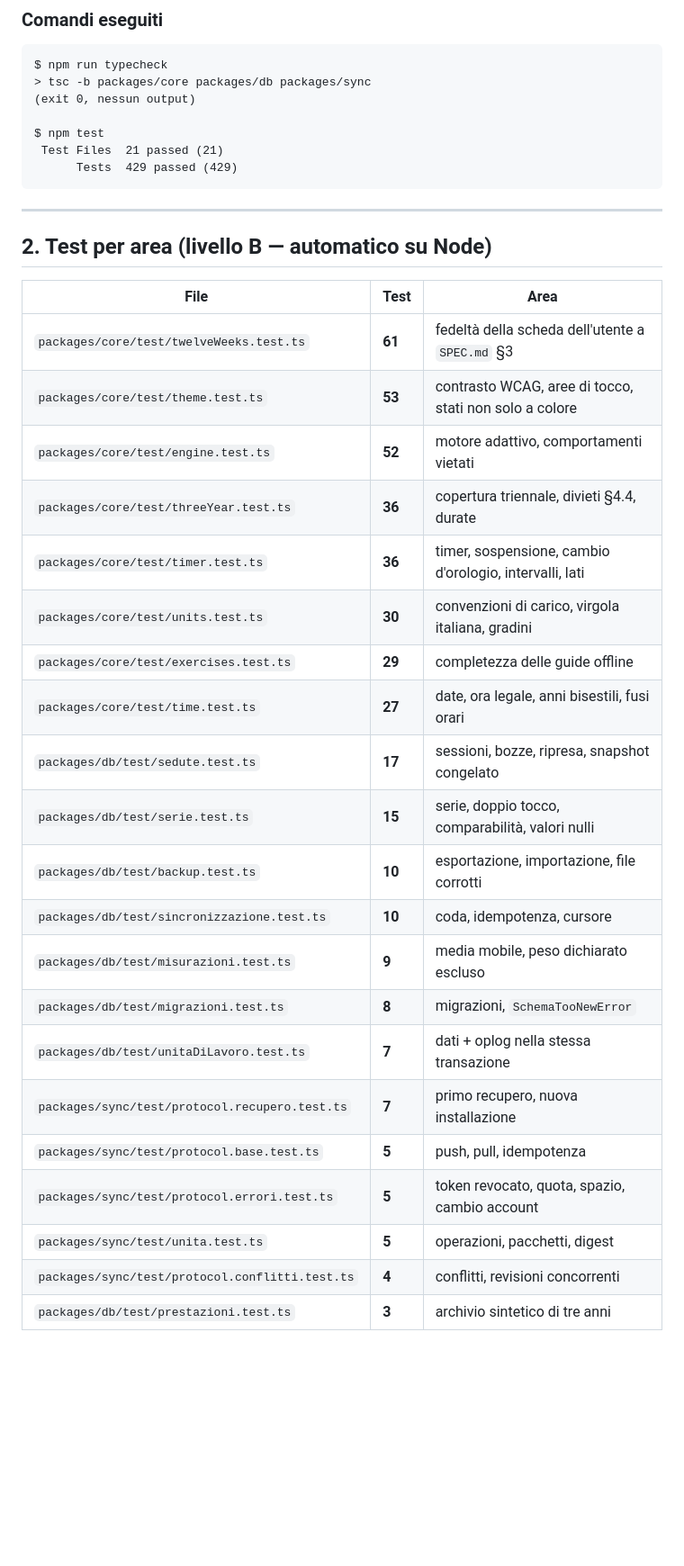
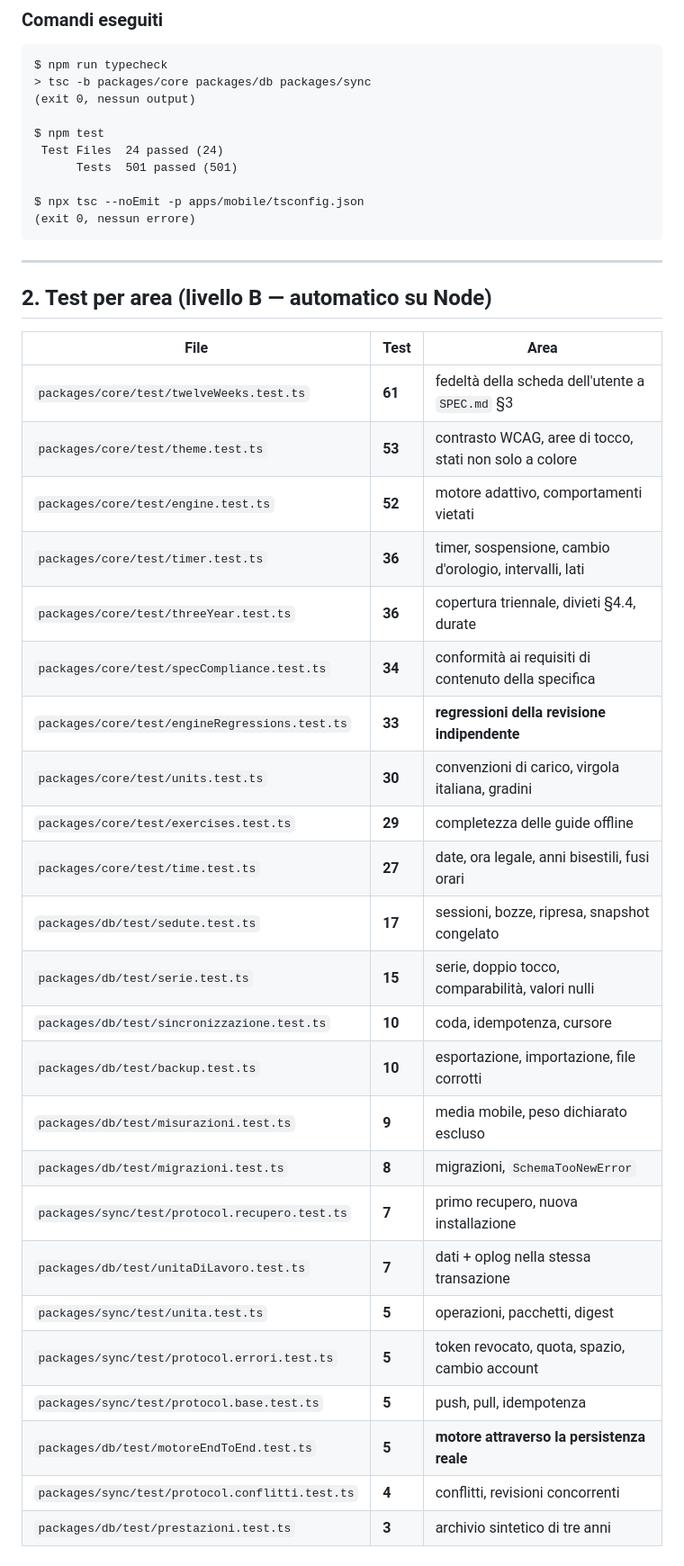
Before and after one commit to MattPerro/Claude-Repository, a Markdown page: QA_REPORT.md, the part around one of its changes. Shown at 90% size. Drawn GitHub-style; blank space fills up the shorter version.

````diff
--- a/QA_REPORT.md
+++ b/QA_REPORT.md
@@ -46,8 +48,11 @@ $ npm run typecheck
 (exit 0, nessun output)
 
 $ npm test
- Test Files  21 passed (21)
-      Tests  429 passed (429)
+ Test Files  24 passed (24)
+      Tests  501 passed (501)
+
+$ npx tsc --noEmit -p apps/mobile/tsconfig.json
+(exit 0, nessun errore)
 ```
 
 ---
@@ -59,22 +64,25 @@ $ npm test
 | `packages/core/test/twelveWeeks.test.ts` | **61** | fedeltà della scheda dell'utente a `SPEC.md` §3 |
 | `packages/core/test/theme.test.ts` | **53** | contrasto WCAG, aree di tocco, stati non solo a colore |
 | `packages/core/test/engine.test.ts` | **52** | motore adattivo, comportamenti vietati |
+| `packages/core/test/timer.test.ts` | **36** | timer, sospensione, cambio d'orologio, intervalli, lati |
 | `packages/core/test/threeYear.test.ts` | **36** | copertura triennale, divieti §4.4, durate |
-| `packages/core/test/timer.test.ts` | **36** | timer, sospensione, cambio d'orologio, intervalli, lati |
+| `packages/core/test/specCompliance.test.ts` | **34** | conformità ai requisiti di contenuto della specifica |
+| `packages/core/test/engineRegressions.test.ts` | **33** | **regressioni della revisione indipendente** |
 | `packages/core/test/units.test.ts` | **30** | convenzioni di carico, virgola italiana, gradini |
 | `packages/core/test/exercises.test.ts` | **29** | completezza delle guide offline |
 | `packages/core/test/time.test.ts` | **27** | date, ora legale, anni bisestili, fusi orari |
 | `packages/db/test/sedute.test.ts` | **17** | sessioni, bozze, ripresa, snapshot congelato |
 | `packages/db/test/serie.test.ts` | **15** | serie, doppio tocco, comparabilità, valori nulli |
+| `packages/db/test/sincronizzazione.test.ts` | **10** | coda, idempotenza, cursore |
 | `packages/db/test/backup.test.ts` | **10** | esportazione, importazione, file corrotti |
-| `packages/db/test/sincronizzazione.test.ts` | **10** | coda, idempotenza, cursore |
 | `packages/db/test/misurazioni.test.ts` | **9** | media mobile, peso dichiarato escluso |
 | `packages/db/test/migrazioni.test.ts` | **8** | migrazioni, `SchemaTooNewError` |
+| `packages/sync/test/protocol.recupero.test.ts` | **7** | primo recupero, nuova installazione |
 | `packages/db/test/unitaDiLavoro.test.ts` | **7** | dati + oplog nella stessa transazione |
-| `packages/sync/test/protocol.recupero.test.ts` | **7** | primo recupero, nuova installazione |
+| `packages/sync/test/unita.test.ts` | **5** | operazioni, pacchetti, digest |
+| `packages/sync/test/protocol.errori.test.ts` | **5** | token revocato, quota, spazio, cambio account |
 | `packages/sync/test/protocol.base.test.ts` | **5** | push, pull, idempotenza |
-| `packages/sync/test/protocol.errori.test.ts` | **5** | token revocato, quota, spazio, cambio account |
-| `packages/sync/test/unita.test.ts` | **5** | operazioni, pacchetti, digest |
+| `packages/db/test/motoreEndToEnd.test.ts` | **5** | **motore attraverso la persistenza reale** |
 | `packages/sync/test/protocol.conflitti.test.ts` | **4** | conflitti, revisioni concorrenti |
 | `packages/db/test/prestazioni.test.ts` | **3** | archivio sintetico di tre anni |
 
````
Also changed, not shown: other parts of QA_REPORT.md (+47 -8 lines).
